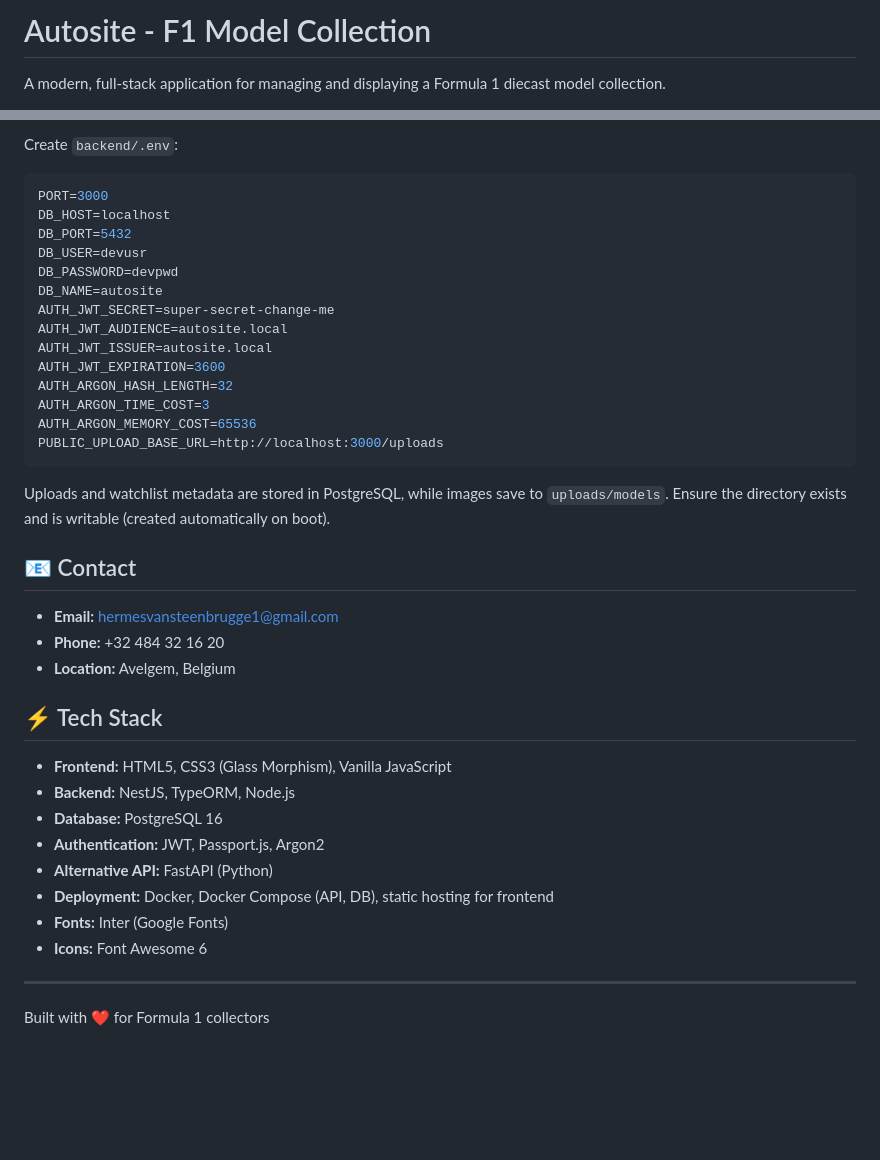
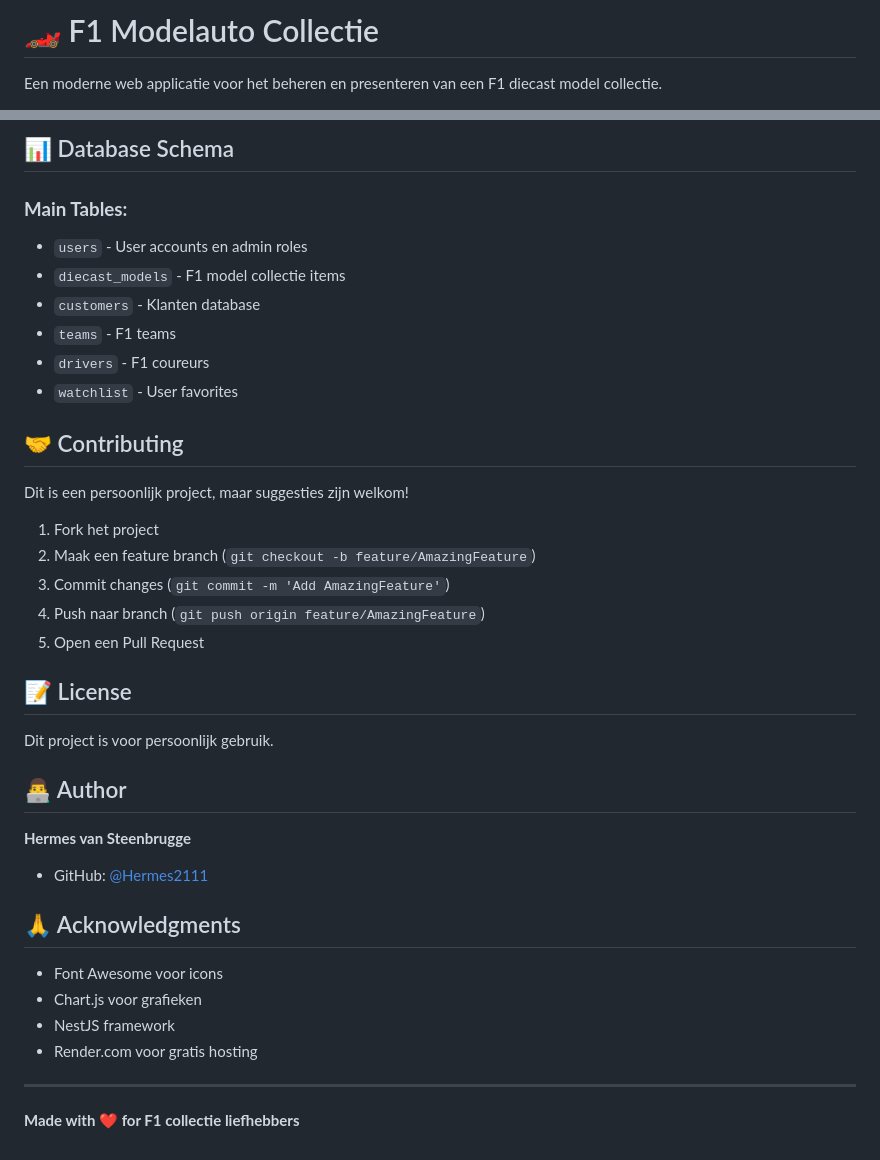
Before and after one commit to Hermes2111/autosite, a Markdown page: README.md, 2 parts joined by grey strips. Rendered like a GitHub page; blank space fills up the shorter version.

````diff
--- a/README.md
+++ b/README.md
@@ -1,4 +1,4 @@
-# Autosite - F1 Model Collection
+# 🏎️ F1 Modelauto Collectie
 
-A modern, full-stack application for managing and displaying a Formula 1 diecast model collection.
+Een moderne web applicatie voor het beheren en presenteren van een F1 diecast model collectie.
 
@@ -165,41 +148,40 @@ curl http://localhost:3000/diecast-models/1
 
-Create `backend/.env`:
-```env
-PORT=3000
-DB_HOST=localhost
-DB_PORT=5432
-DB_USER=devusr
-DB_PASSWORD=devpwd
-DB_NAME=autosite
-AUTH_JWT_SECRET=super-secret-change-me
-AUTH_JWT_AUDIENCE=autosite.local
-AUTH_JWT_ISSUER=autosite.local
-AUTH_JWT_EXPIRATION=3600
-AUTH_ARGON_HASH_LENGTH=32
-AUTH_ARGON_TIME_COST=3
-AUTH_ARGON_MEMORY_COST=65536
-PUBLIC_UPLOAD_BASE_URL=http://localhost:3000/uploads
-```
+## 📊 Database Schema
 
-Uploads and watchlist metadata are stored in PostgreSQL, while images save to `uploads/models`. Ensure the directory exists and is writable (created automatically on boot).
+### **Main Tables:**
+- `users` - User accounts en admin roles
+- `diecast_models` - F1 model collectie items
+- `customers` - Klanten database
+- `teams` - F1 teams
+- `drivers` - F1 coureurs
+- `watchlist` - User favorites
 
-## 📧 Contact
+## 🤝 Contributing
 
-- **Email:** hermesvansteenbrugge1@gmail.com
-- **Phone:** +32 484 32 16 20
-- **Location:** Avelgem, Belgium
+Dit is een persoonlijk project, maar suggesties zijn welkom!
 
-## ⚡ Tech Stack
+1. Fork het project
+2. Maak een feature branch (`git checkout -b feature/AmazingFeature`)
+3. Commit changes (`git commit -m 'Add AmazingFeature'`)
+4. Push naar branch (`git push origin feature/AmazingFeature`)
+5. Open een Pull Request
 
-- **Frontend:** HTML5, CSS3 (Glass Morphism), Vanilla JavaScript
-- **Backend:** NestJS, TypeORM, Node.js
-- **Database:** PostgreSQL 16
-- **Authentication:** JWT, Passport.js, Argon2
-- **Alternative API:** FastAPI (Python)
-- **Deployment:** Docker, Docker Compose (API, DB), static hosting for frontend
-- **Fonts:** Inter (Google Fonts)
-- **Icons:** Font Awesome 6
+## 📝 License
+
+Dit project is voor persoonlijk gebruik.
+
+## 👨‍💻 Author
+
+**Hermes van Steenbrugge**
+- GitHub: [@Hermes2111](https://github.com/Hermes2111)
+
+## 🙏 Acknowledgments
+
+- Font Awesome voor icons
+- Chart.js voor grafieken
+- NestJS framework
+- Render.com voor gratis hosting
 
 ---
 
-Built with ❤️ for Formula 1 collectors
+**Made with ❤️ for F1 collectie liefhebbers**
````
Also changed, not shown: other parts of README.md (+111 -128 lines).
